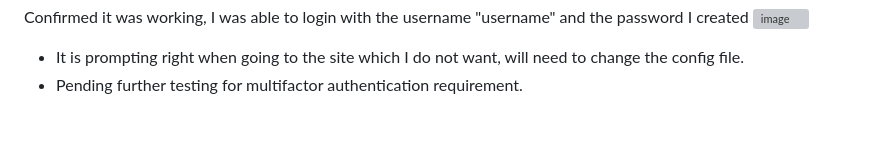
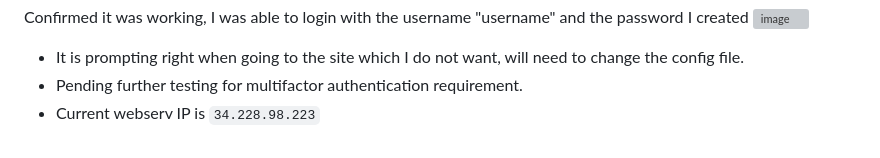
Before and after one commit to thornburyjac/4980PrototypeSite, a Markdown page: README.md, the part around the change. Drawn GitHub-style; grey boxes are pictures that could not be loaded.

```diff
--- a/README.md
+++ b/README.md
@@ -211,3 +211,4 @@ Confirmed it was working, I was able to login with the username "username" and t
 
 - It is prompting right when going to the site which I do not want, will need to change the config file.
 - Pending further testing for multifactor authentication requirement.
+- Current webserv IP is `34.228.98.223`
```
